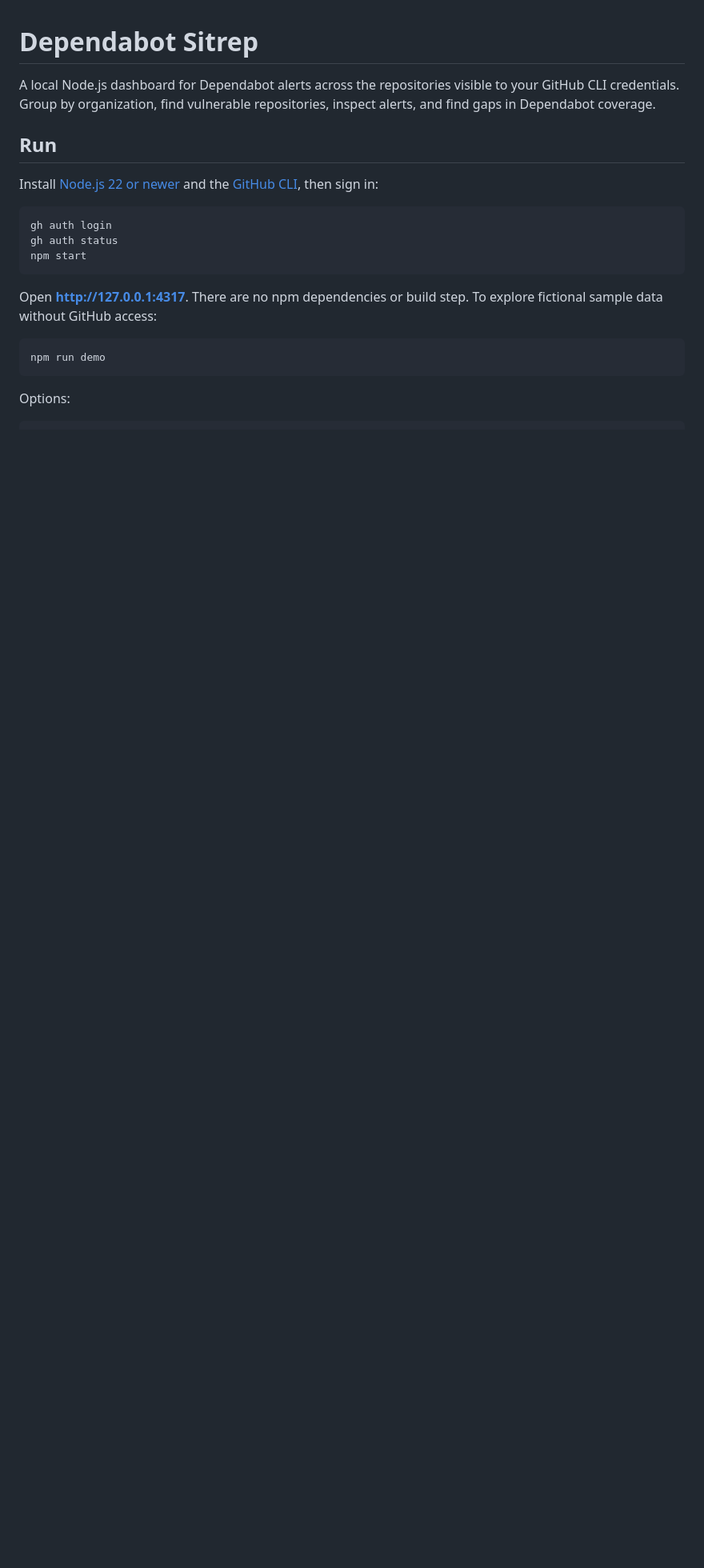
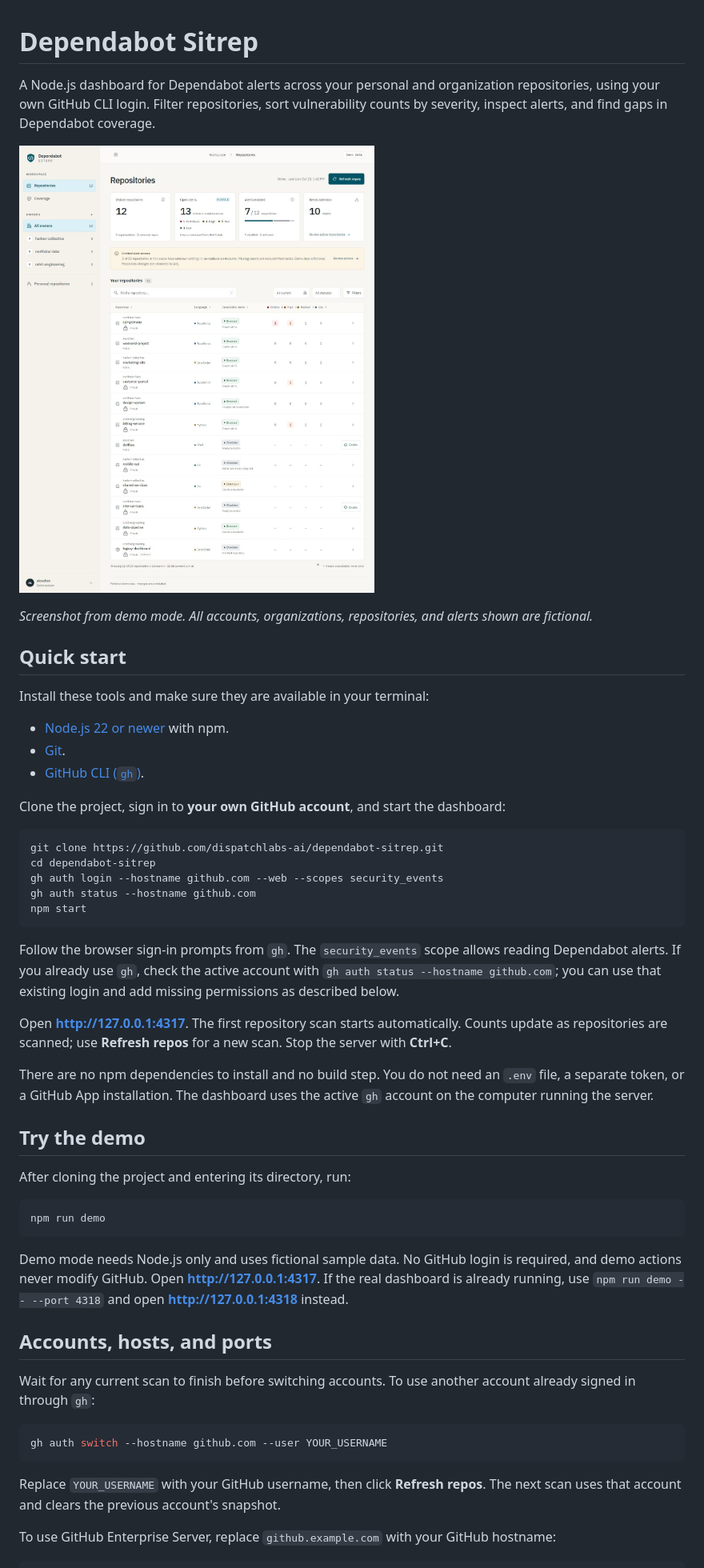
Before and after one commit to dispatchlabs-ai/dependabot-sitrep, a Markdown page: README.md, the part around one of its changes. Shown at 80% size. Rendered like a GitHub page; pictures changed too: docs/images/demo-dashboard.jpg (added); blank space fills up the shorter version.

Commit message:
Document setup and add demo dashboard screenshot

````diff
--- a/README.md
+++ b/README.md
@@ -1,21 +1,54 @@
 # Dependabot Sitrep
 
-A local Node.js dashboard for Dependabot alerts across the repositories visible to your GitHub CLI credentials. Group by organization, find vulnerable repositories, inspect alerts, and find gaps in Dependabot coverage.
+A Node.js dashboard for Dependabot alerts across your personal and organization repositories, using your own GitHub CLI login. Filter repositories, sort vulnerability counts by severity, inspect alerts, and find gaps in Dependabot coverage.
 
-## Run
+![Dependabot Sitrep showing repository coverage, severity counts, filters, and alert settings with fictional demo data](docs/images/demo-dashboard.jpg)
 
-Install [Node.js 22 or newer](https://nodejs.org/) and the [GitHub CLI](https://cli.github.com/), then sign in:
+*Screenshot from demo mode. All accounts, organizations, repositories, and alerts shown are fictional.*
+
+## Quick start
+
+Install these tools and make sure they are available in your terminal:
+
+- [Node.js 22 or newer](https://nodejs.org/) with npm.
+- [Git](https://git-scm.com/downloads).
+- [GitHub CLI (`gh`)](https://cli.github.com/).
+
+Clone the project, sign in to **your own GitHub account**, and start the dashboard:
 
 ```sh
-gh auth login
-gh auth status
+git clone https://github.com/dispatchlabs-ai/dependabot-sitrep.git
+cd dependabot-sitrep
+gh auth login --hostname github.com --web --scopes security_events
+gh auth status --hostname github.com
 npm start
 ```
 
-Open **http://127.0.0.1:4317**. There are no npm dependencies or build step. To explore fictional sample data without GitHub access:
+Follow the browser sign-in prompts from `gh`. The `security_events` scope allows reading Dependabot alerts. If you already use `gh`, check the active account with `gh auth status --hostname github.com`; you can use that existing login and add missing permissions as described below.
+
+Open **[http://127.0.0.1:4317](http://127.0.0.1:4317)**. The first repository scan starts automatically. Counts update as repositories are scanned; use **Refresh repos** for a new scan. Stop the server with **Ctrl+C**.
+
+There are no npm dependencies to install and no build step. You do not need an `.env` file, a separate token, or a GitHub App installation. The dashboard uses the active `gh` account on the computer running the server.
+
+## Try the demo
+
+After cloning the project and entering its directory, run:
 
 ```sh
 npm run demo
 ```
 
-Options:
+Demo mode needs Node.js only and uses fictional sample data. No GitHub login is required, and demo actions never modify GitHub. Open **[http://127.0.0.1:4317](http://127.0.0.1:4317)**. If the real dashboard is already running, use `npm run demo -- --port 4318` and open **[http://127.0.0.1:4318](http://127.0.0.1:4318)** instead.
+
+## Accounts, hosts, and ports
+
+Wait for any current scan to finish before switching accounts. To use another account already signed in through `gh`:
+
+```sh
+gh auth switch --hostname github.com --user YOUR_USERNAME
+```
+
+Replace `YOUR_USERNAME` with your GitHub username, then click **Refresh repos**. The next scan uses that account and clears the previous account's snapshot.
+
+To use GitHub Enterprise Server, replace `github.example.com` with your GitHub hostname:
+
````
Also changed, not shown: other parts of README.md (+18 -5 lines).
